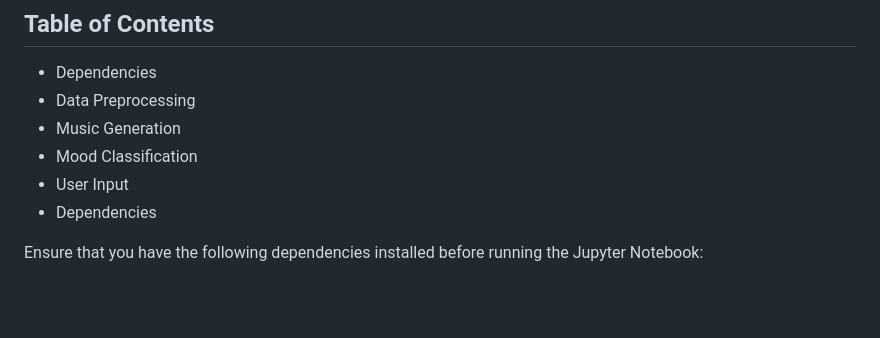
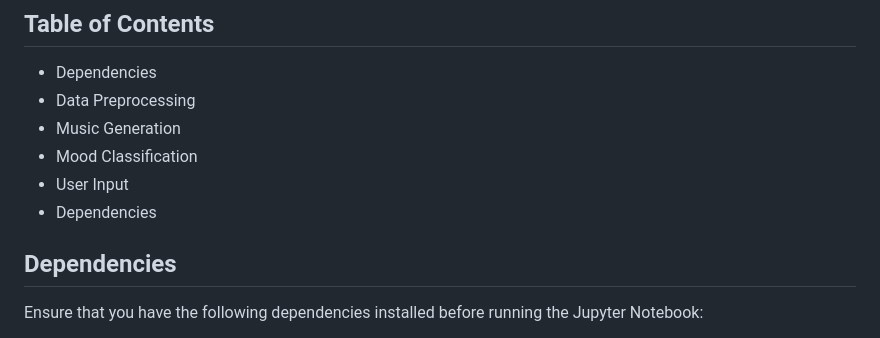
Before and after one commit to Ali-Awais-Safdar/Mood-Music-Generation, a Markdown page: README.md, the part around the change printed below. Rendered like a GitHub page; blank space fills up the shorter version.

```diff
--- a/README.md
+++ b/README.md
@@ -16,6 +16,7 @@ The model is trained using TensorFlow and Keras, employing LSTM layers for music
 - User Input
 - Dependencies
 
+## Dependencies
 Ensure that you have the following dependencies installed before running the Jupyter Notebook:
 
 - TensorFlow
```
Also changed, not shown: other parts of README.md (+7 -4 lines).
